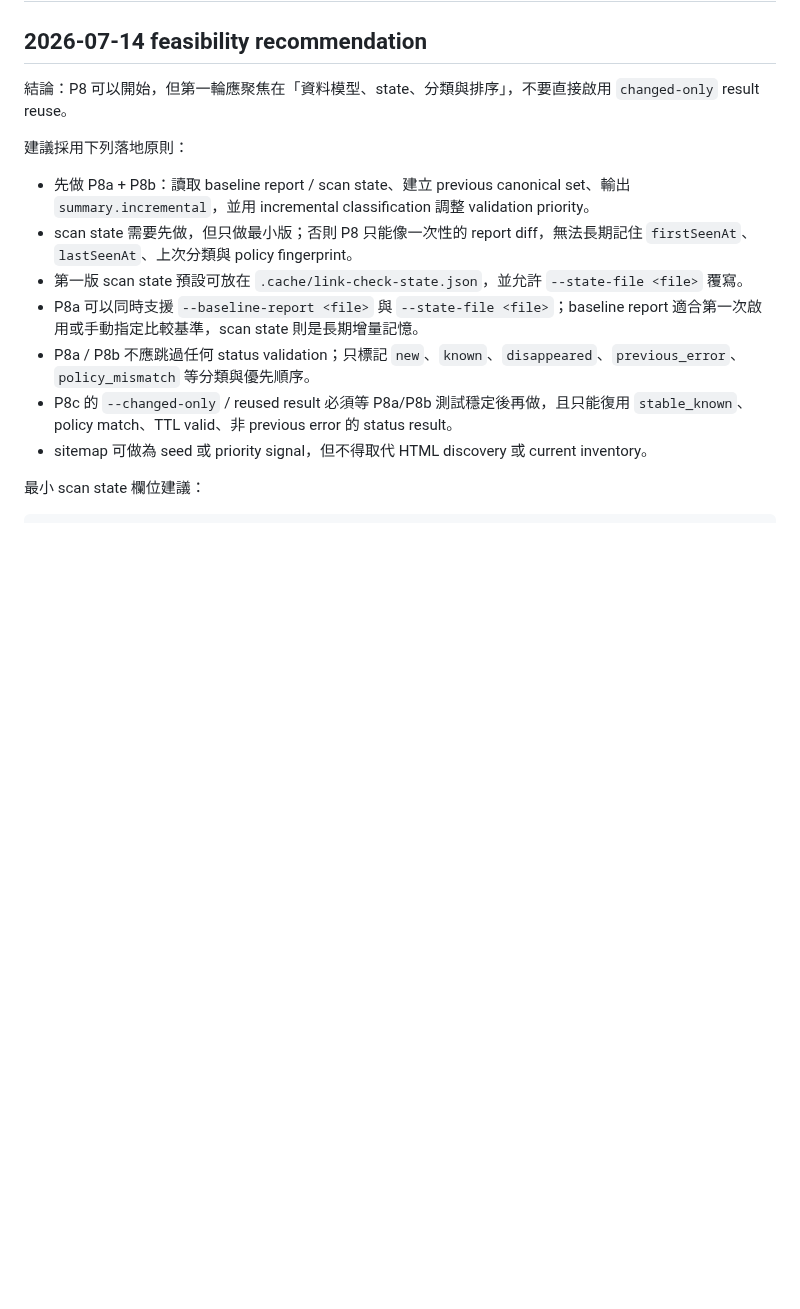
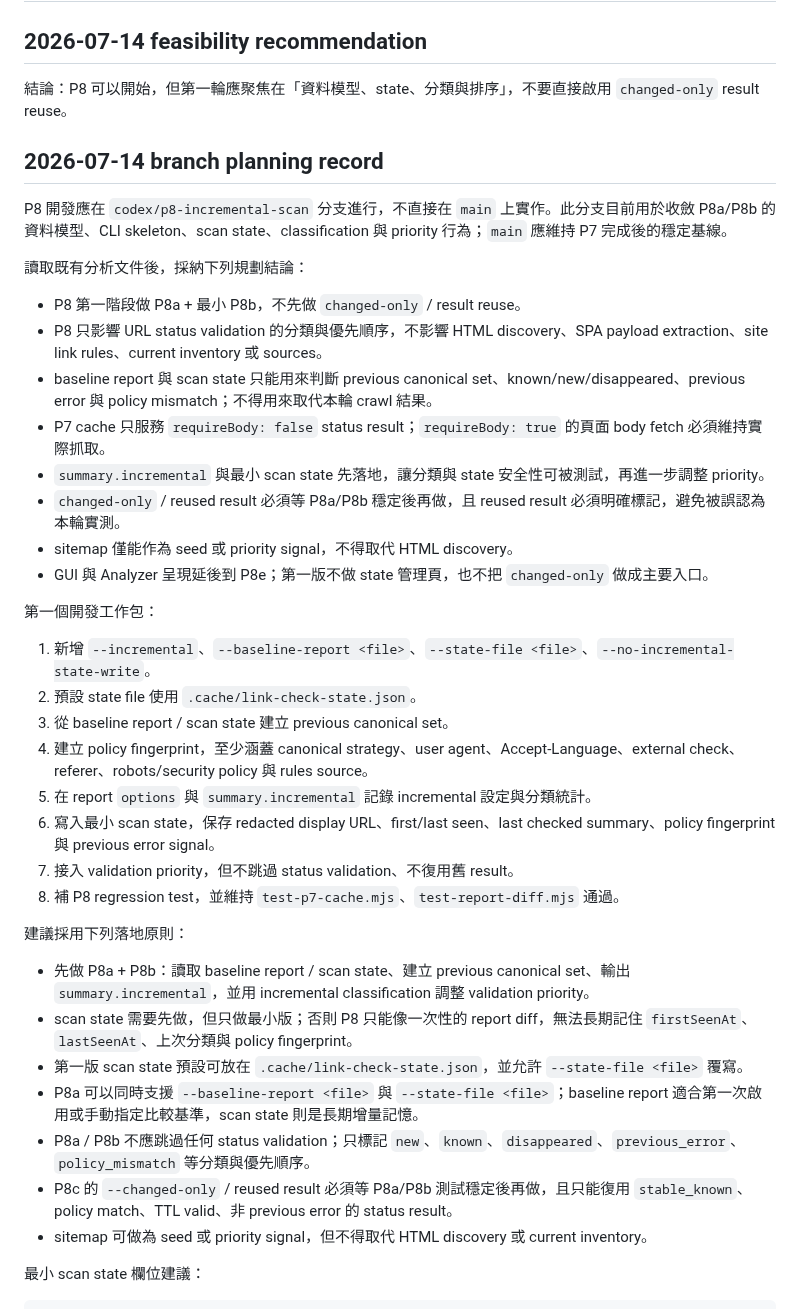
Before and after one commit to kevinkan75/link_checker, a Markdown page: docs/P8_INCREMENTAL_SCAN_ANALYSIS.md, the part around the change. Drawn GitHub-style; blank space fills up the shorter version.

Commit message:
docs: record P8 branch planning

```diff
--- a/docs/P8_INCREMENTAL_SCAN_ANALYSIS.md
+++ b/docs/P8_INCREMENTAL_SCAN_ANALYSIS.md
@@ -196,6 +196,32 @@ P8 需要明確區分「可沿用的事實」與「必須由本次掃描產生
 ## 2026-07-14 feasibility recommendation
 
 結論：P8 可以開始，但第一輪應聚焦在「資料模型、state、分類與排序」，不要直接啟用 `changed-only` result reuse。
+
+## 2026-07-14 branch planning record
+
+P8 開發應在 `codex/p8-incremental-scan` 分支進行，不直接在 `main` 上實作。此分支目前用於收斂 P8a/P8b 的資料模型、CLI skeleton、scan state、classification 與 priority 行為；`main` 應維持 P7 完成後的穩定基線。
+
+讀取既有分析文件後，採納下列規劃結論：
+
+- P8 第一階段做 P8a + 最小 P8b，不先做 `changed-only` / result reuse。
+- P8 只影響 URL status validation 的分類與優先順序，不影響 HTML discovery、SPA payload extraction、site link rules、current inventory 或 sources。
+- baseline report 與 scan state 只能用來判斷 previous canonical set、known/new/disappeared、previous error 與 policy mismatch；不得用來取代本輪 crawl 結果。
+- P7 cache 只服務 `requireBody: false` status result；`requireBody: true` 的頁面 body fetch 必須維持實際抓取。
+- `summary.incremental` 與最小 scan state 先落地，讓分類與 state 安全性可被測試，再進一步調整 priority。
+- `changed-only` / reused result 必須等 P8a/P8b 穩定後再做，且 reused result 必須明確標記，避免被誤認為本輪實測。
+- sitemap 僅能作為 seed 或 priority signal，不得取代 HTML discovery。
+- GUI 與 Analyzer 呈現延後到 P8e；第一版不做 state 管理頁，也不把 `changed-only` 做成主要入口。
+
+第一個開發工作包：
+
+1. 新增 `--incremental`、`--baseline-report <file>`、`--state-file <file>`、`--no-incremental-state-write`。
+2. 預設 state file 使用 `.cache/link-check-state.json`。
+3. 從 baseline report / scan state 建立 previous canonical set。
+4. 建立 policy fingerprint，至少涵蓋 canonical strategy、user agent、Accept-Language、external check、referer、robots/security policy 與 rules source。
+5. 在 report `options` 與 `summary.incremental` 記錄 incremental 設定與分類統計。
+6. 寫入最小 scan state，保存 redacted display URL、first/last seen、last checked summary、policy fingerprint 與 previous error signal。
+7. 接入 validation priority，但不跳過 status validation、不復用舊 result。
+8. 補 P8 regression test，並維持 `test-p7-cache.mjs`、`test-report-diff.mjs` 通過。
 
 建議採用下列落地原則：
 
```
Also changed, not shown: ROADMAP.md (+1 -1 lines).
